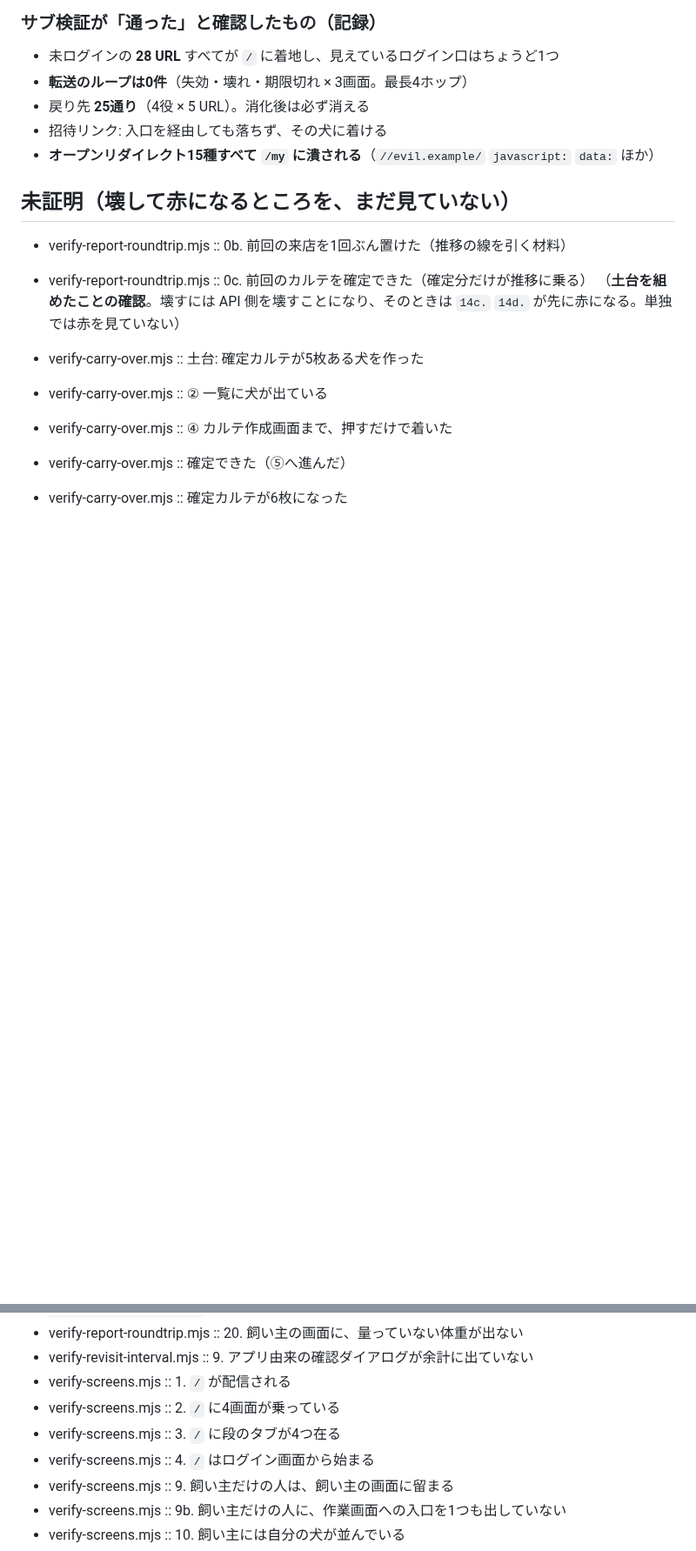
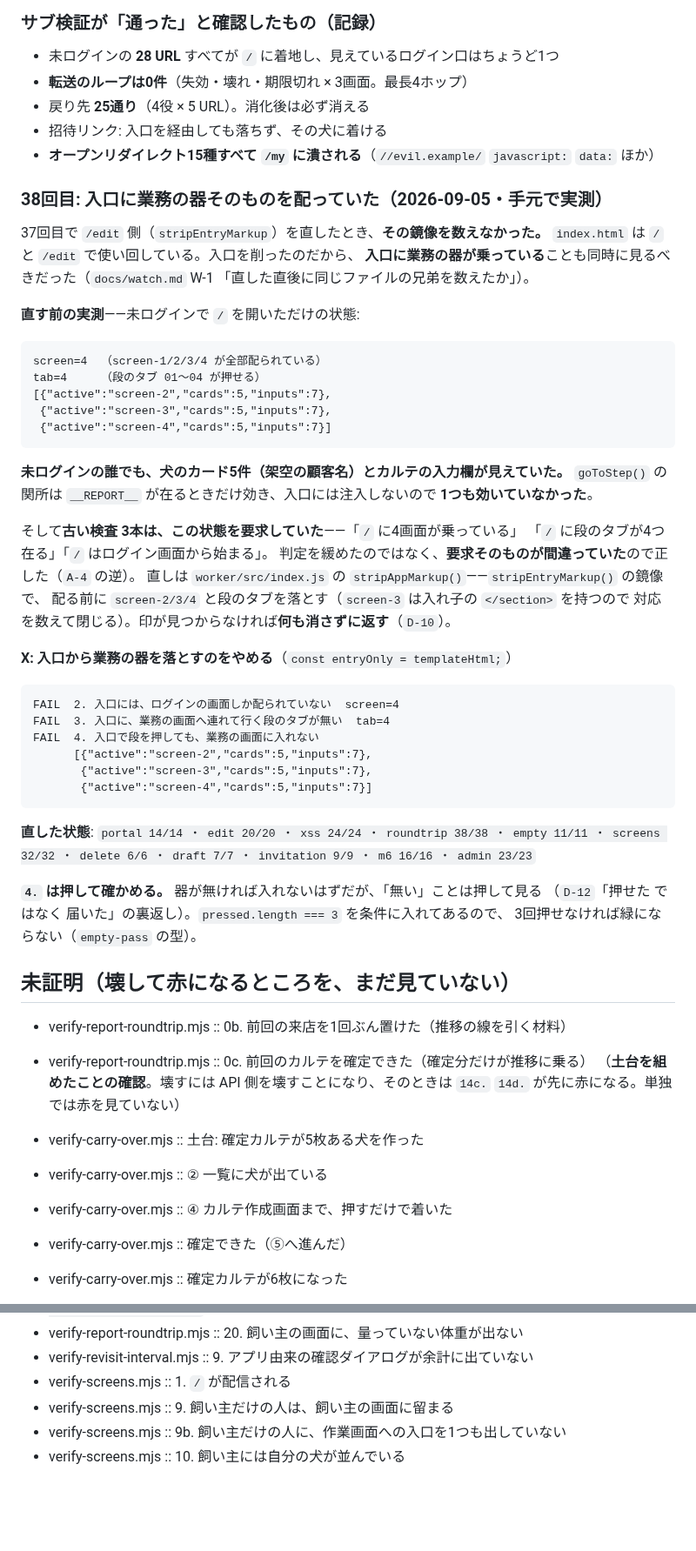
Before and after one commit to rahiseko-alt/siota-1, a Markdown page: docs/ops/proof-of-red.md, 2 parts joined by grey strips. Shown at 87% size. GitHub-like rendering; blank space fills up the shorter version.

Commit message:
入口に業務の器を配っていたことを記帳する（proof-of-red 38回目）
古い検査3本は「`/` に4画面が乗っている」を要求していた。`index.html` は
`/` と `/edit` で使い回しているので、それは未ログインの誰でも②③④に入れる
ことを要求していたのと同じだった。実測で犬のカード5件と入力欄が見えていた。

台帳から古い3行を落とし、入れ替えた3本を 38回目の実測（変異X）とともに
証明済みに載せる。

Co-Authored-By: Claude Opus 5 <noreply@anthropic.com>
Claude-Session: https://claude.ai/code/session_016Cq9HxGQUQ1U1uaMydSCHy

````diff
--- a/docs/ops/proof-of-red.md
+++ b/docs/ops/proof-of-red.md
@@ -2662,6 +2669,53 @@ FAIL  4e. 鍵が古いときも入口は1つ（死んだログイン画面を復
 - 招待リンク: 入口を経由しても落ちず、その犬に着ける
 - **オープンリダイレクト15種すべて `/my` に潰される**（`//evil.example/` `javascript:` `data:` ほか）
 
+### 38回目: 入口に業務の器そのものを配っていた（2026-09-05・**手元で実測**）
+
+37回目で `/edit` 側（`stripEntryMarkup`）を直したとき、**その鏡像を数えなかった。**
+`index.html` は `/` と `/edit` で使い回している。入口を削ったのだから、
+**入口に業務の器が乗っている**ことも同時に見るべきだった（`docs/watch.md` W-1
+「直した直後に同じファイルの兄弟を数えたか」）。
+
+**直す前の実測**——未ログインで `/` を開いただけの状態:
+
+```
+screen=4  （screen-1/2/3/4 が全部配られている）
+tab=4     （段のタブ 01〜04 が押せる）
+[{"active":"screen-2","cards":5,"inputs":7},
+ {"active":"screen-3","cards":5,"inputs":7},
+ {"active":"screen-4","cards":5,"inputs":7}]
+```
+
+**未ログインの誰でも、犬のカード5件（架空の顧客名）とカルテの入力欄が見えていた。**
+`goToStep()` の関所は `__REPORT__` が在るときだけ効き、入口には注入しないので
+**1つも効いていなかった**。
+
+そして**古い検査 3本は、この状態を要求していた**——「`/` に4画面が乗っている」
+「`/` に段のタブが4つ在る」「`/` はログイン画面から始まる」。
+判定を緩めたのではなく、**要求そのものが間違っていた**ので正した（`A-4` の逆）。
+直しは `worker/src/index.js` の `stripAppMarkup()`——`stripEntryMarkup()` の鏡像で、
+配る前に `screen-2/3/4` と段のタブを落とす（`screen-3` は入れ子の `</section>` を持つので
+対応を数えて閉じる）。印が見つからなければ**何も消さずに返す**（`D-10`）。
+
+**X: 入口から業務の器を落とすのをやめる**（`const entryOnly = templateHtml;`）
+
+```
+FAIL  2. 入口には、ログインの画面しか配られていない  screen=4
+FAIL  3. 入口に、業務の画面へ連れて行く段のタブが無い  tab=4
+FAIL  4. 入口で段を押しても、業務の画面に入れない
+      [{"active":"screen-2","cards":5,"inputs":7},
+       {"active":"screen-3","cards":5,"inputs":7},
+       {"active":"screen-4","cards":5,"inputs":7}]
+```
+
+**直した状態**: `portal 14/14 ・ edit 20/20 ・ xss 24/24 ・ roundtrip 38/38 ・ empty 11/11 ・
+screens 32/32 ・ delete 6/6 ・ draft 7/7 ・ invitation 9/9 ・ m6 16/16 ・ admin 23/23`
+
+**`4.` は押して確かめる。** 器が無ければ入れないはずだが、「無い」ことは押して見る
+（`D-12`「押せた ではなく 届いた」の裏返し）。`pressed.length === 3` を条件に入れてあるので、
+3回押せなければ緑にならない（`empty-pass` の型）。
+
+
 ## 未証明（**壊して赤になるところを、まだ見ていない**）
 
 - verify-report-roundtrip.mjs :: 0b. 前回の来店を1回ぶん置けた（推移の線を引く材料）
@@ -2713,9 +2767,6 @@ FAIL  4e. 鍵が古いときも入口は1つ（死んだログイン画面を復
 - verify-report-roundtrip.mjs :: 20. 飼い主の画面に、量っていない体重が出ない
 - verify-revisit-interval.mjs :: 9. アプリ由来の確認ダイアログが余計に出ていない
 - verify-screens.mjs :: 1. `/` が配信される
-- verify-screens.mjs :: 2. `/` に4画面が乗っている
-- verify-screens.mjs :: 3. `/` に段のタブが4つ在る
-- verify-screens.mjs :: 4. `/` はログイン画面から始まる
 - verify-screens.mjs :: 9. 飼い主だけの人は、飼い主の画面に留まる
 - verify-screens.mjs :: 9b. 飼い主だけの人に、作業画面への入口を1つも出していない
 - verify-screens.mjs :: 10. 飼い主には自分の犬が並んでいる
````
Also changed, not shown: other parts of docs/ops/proof-of-red.md (+7 -0 lines).
